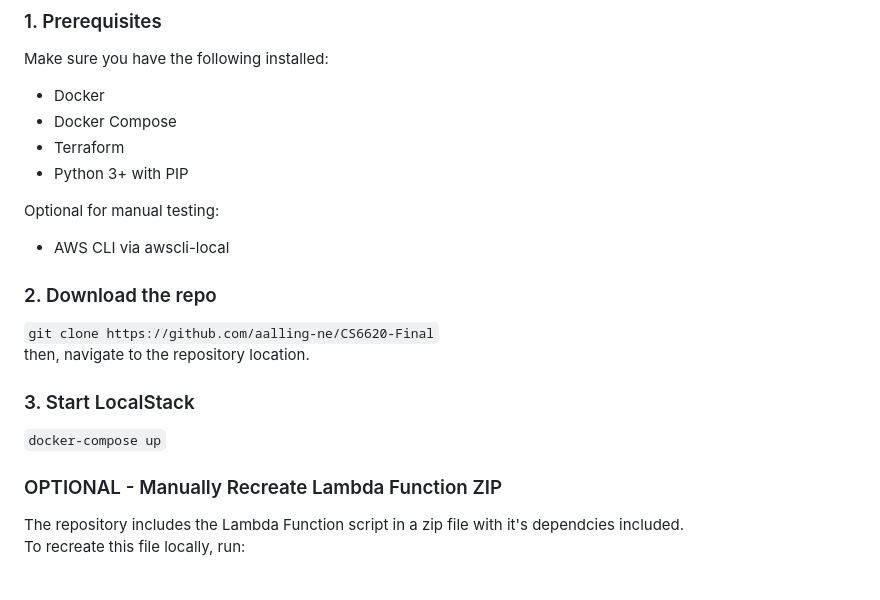
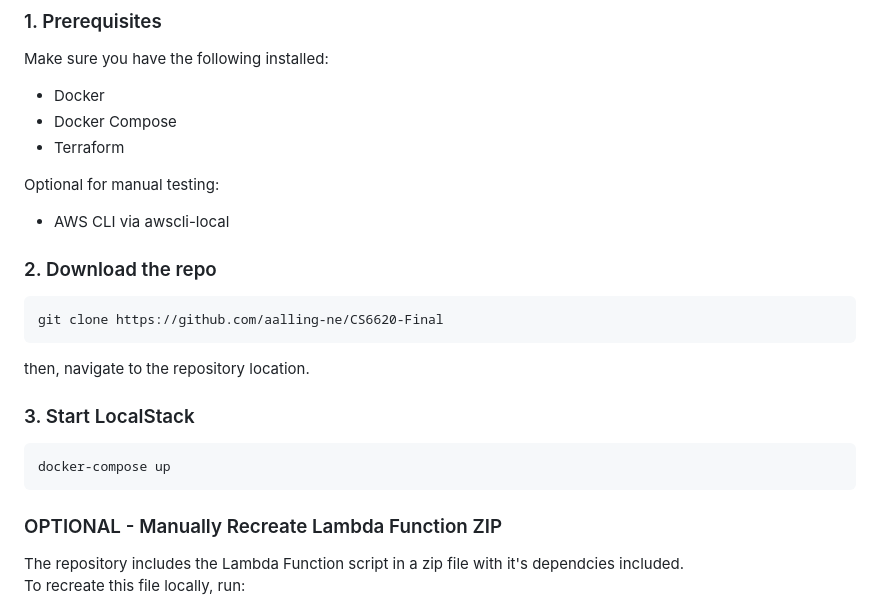
Before and after one commit to aalling-ne/CS6620-Final, a Markdown page: README.md, the part around the change printed below. GitHub-like rendering; blank space fills up the shorter version.

Commit message:
fixed formatting in README.md

````diff
--- a/README.md
+++ b/README.md
@@ -12,17 +12,20 @@ Make sure you have the following installed:
 - Docker
 - Docker Compose
 - Terraform
-- Python 3+ with PIP
 
 Optional for manual testing:
 - AWS CLI via awscli-local
 
 ### 2. Download the repo
-```git clone https://github.com/aalling-ne/CS6620-Final```
+```
+git clone https://github.com/aalling-ne/CS6620-Final
+```
 then, navigate to the repository location.
 
 ### 3. Start LocalStack
-```docker-compose up```
+```
+docker-compose up
+```
 
 ### OPTIONAL - Manually Recreate Lambda Function ZIP
 The repository includes the Lambda Function script in a zip file with it's dependcies included.
````
Also changed, not shown: other parts of README.md (+3 -1 lines).
